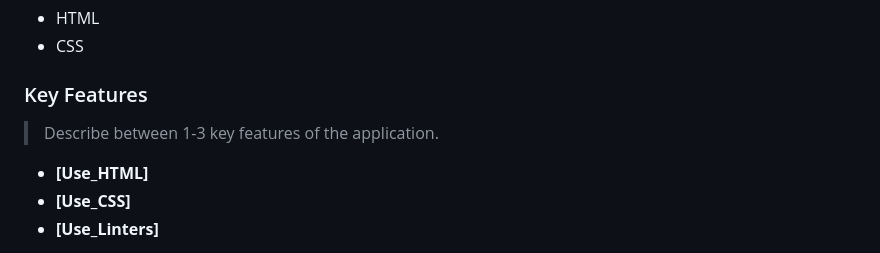
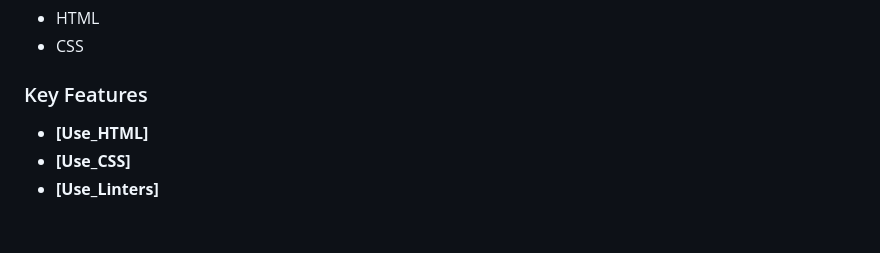
Before and after one commit to Roland-Ntwali/Hello_Microverse, a Markdown page: README.md, the part around the change. Rendered like a GitHub page; blank space fills up the shorter version.

```diff
--- a/README.md
+++ b/README.md
@@ -37,8 +37,6 @@
 
 
 ### Key Features <a name="key-features"></a>
-
-> Describe between 1-3 key features of the application.
 
 - **[Use_HTML]**
 - **[Use_CSS]**
```
